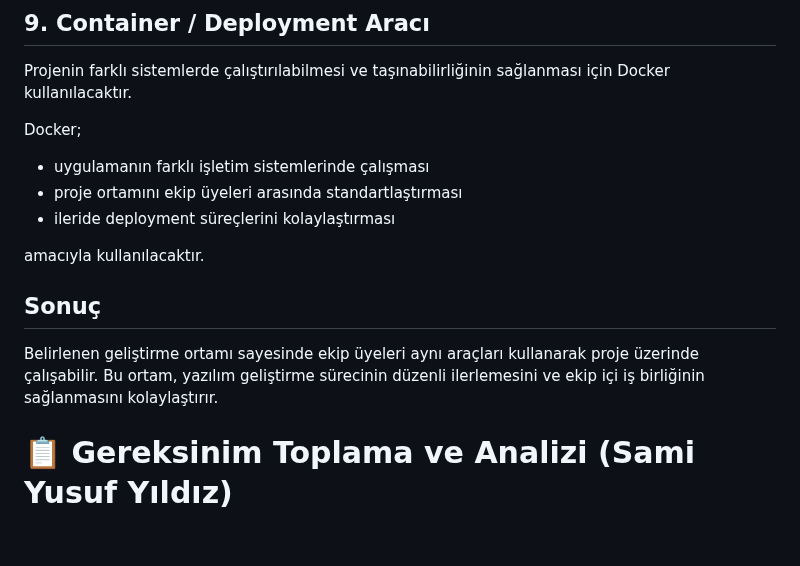
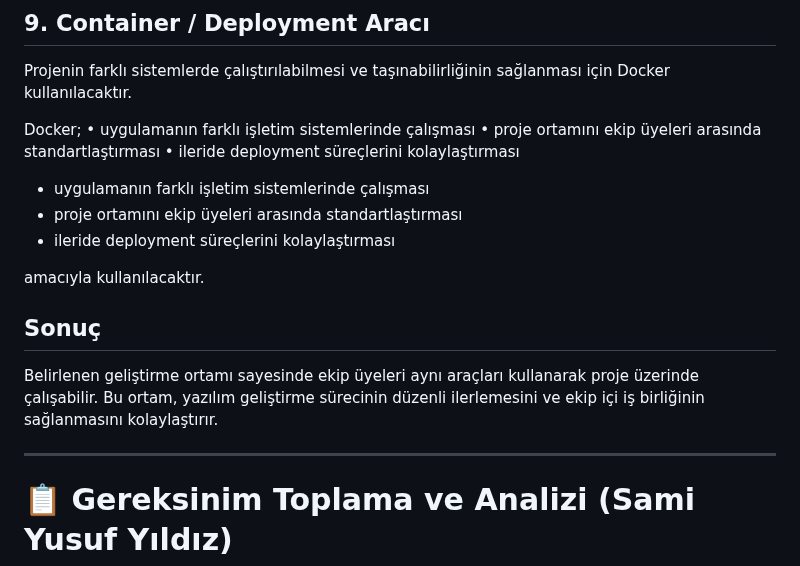
Before and after one commit to 250542020-hub/syntax-error-savunuculari, a Markdown page: projeakisi.md, the part around one of its changes. Rendered like a GitHub page; blank space fills up the shorter version.

Commit message:
Revise development environment section formatting
Updated section headers and improved formatting for clarity.

```diff
--- a/projeakisi.md
+++ b/projeakisi.md
@@ -322,6 +322,9 @@ amacıyla kullanılmaktadır.
 Projenin farklı sistemlerde çalıştırılabilmesi ve taşınabilirliğinin sağlanması için Docker kullanılacaktır.
 
 Docker;
+    • uygulamanın farklı işletim sistemlerinde çalışması
+    • proje ortamını ekip üyeleri arasında standartlaştırması
+    • ileride deployment süreçlerini kolaylaştırması
 - uygulamanın farklı işletim sistemlerinde çalışması
 - proje ortamını ekip üyeleri arasında standartlaştırması
 - ileride deployment süreçlerini kolaylaştırması
@@ -331,6 +334,7 @@ amacıyla kullanılacaktır.
 ## Sonuç
 Belirlenen geliştirme ortamı sayesinde ekip üyeleri aynı araçları kullanarak proje üzerinde çalışabilir. Bu ortam, yazılım geliştirme sürecinin düzenli ilerlemesini ve ekip içi iş birliğinin sağlanmasını kolaylaştırır.
 
+---
 
 # 📋 Gereksinim Toplama ve Analizi (Sami Yusuf Yıldız)
 
```
Also changed, not shown: other parts of projeakisi.md (+1 -1 lines).
